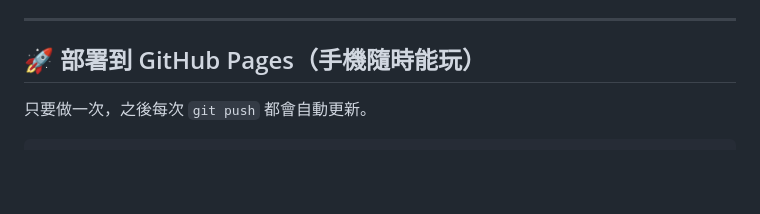
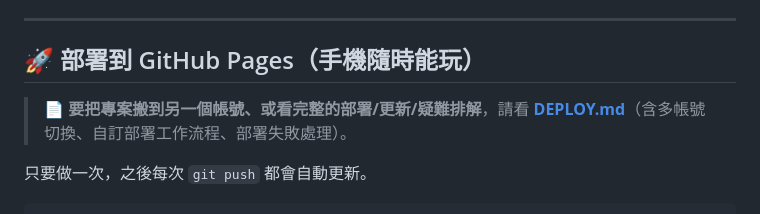
Before and after one commit to jason871022/gto-preflop, a Markdown page: README.md, the part around the change. Rendered like a GitHub page; blank space fills up the shorter version.

Commit message:
新增 DEPLOY.md：搬到其他帳號、部署與更新、疑難排解的完整交接指南

````diff
--- a/README.md
+++ b/README.md
@@ -45,6 +45,8 @@ python3 -m http.server 8123
 
 ## 🚀 部署到 GitHub Pages（手機隨時能玩）
 
+> 📄 **要把專案搬到另一個帳號、或看完整的部署/更新/疑難排解**，請看 **[DEPLOY.md](DEPLOY.md)**（含多帳號切換、自訂部署工作流程、部署失敗處理）。
+
 只要做一次，之後每次 `git push` 都會自動更新。
 
 ```bash
````
Also changed, not shown: DEPLOY.md (added, +167 -0 lines).
